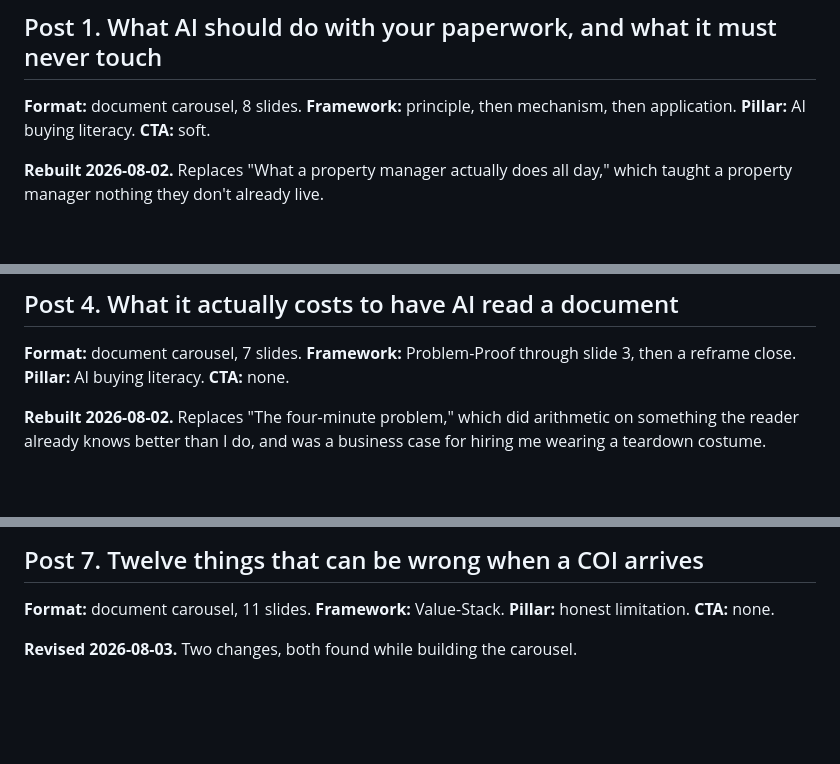
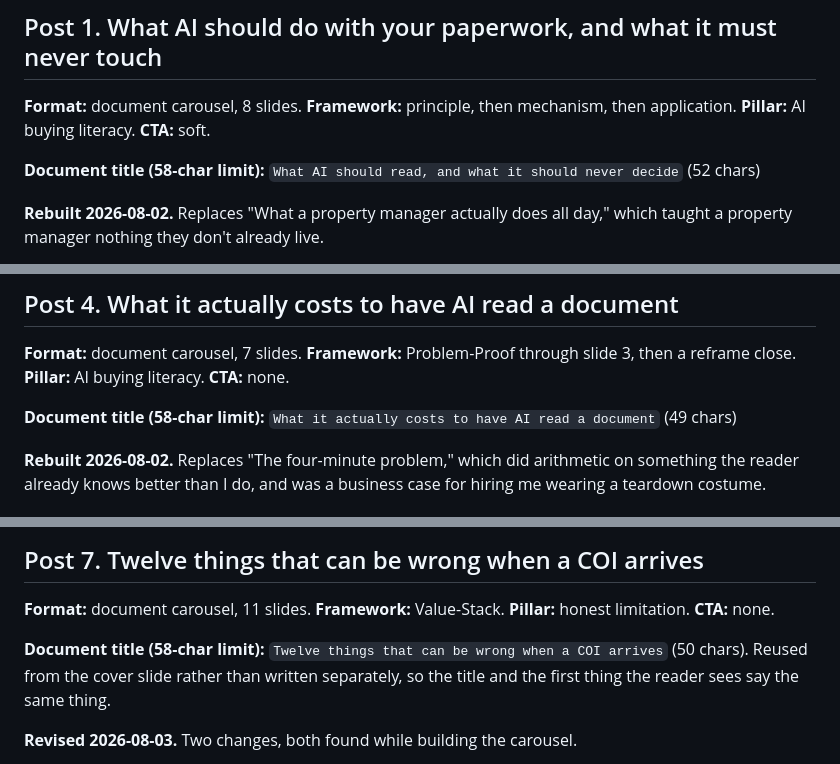
Before and after one commit to SambhavJain26/document-ocr-compliance-pipeline, a Markdown page: docs/linkedin-post-scripts.md, 3 parts joined by grey strips. GitHub-like rendering; blank space fills up the shorter version.

Commit message:
added document title to carousels in post scripts

```diff
--- a/docs/linkedin-post-scripts.md
+++ b/docs/linkedin-post-scripts.md
@@ -23,6 +23,8 @@ Every post below has been checked for: zero banned words (compliant, verified, c
 ## Post 1. What AI should do with your paperwork, and what it must never touch
 
 **Format:** document carousel, 8 slides. **Framework:** principle, then mechanism, then application. **Pillar:** AI buying literacy. **CTA:** soft.
+
+**Document title (58-char limit):** `What AI should read, and what it should never decide` (52 chars)
 
 **Rebuilt 2026-08-02.** Replaces "What a property manager actually does all day," which taught a property manager nothing they don't already live.
 
@@ -257,6 +259,8 @@ Timings are cumulative. Read at an unhurried pace, roughly 130 words per minute.
 
 **Format:** document carousel, 7 slides. **Framework:** Problem-Proof through slide 3, then a reframe close. **Pillar:** AI buying literacy. **CTA:** none.
 
+**Document title (58-char limit):** `What it actually costs to have AI read a document` (49 chars)
+
 **Rebuilt 2026-08-02.** Replaces "The four-minute problem," which did arithmetic on something the reader already knows better than I do, and was a business case for hiring me wearing a teardown costume.
 
 ### The post copy that sits above the document
@@ -345,6 +349,8 @@ The honest, defensible position if someone pushes in the comments: the model cos
 ## Post 7. Twelve things that can be wrong when a COI arrives
 
 **Format:** document carousel, 11 slides. **Framework:** Value-Stack. **Pillar:** honest limitation. **CTA:** none.
+
+**Document title (58-char limit):** `Twelve things that can be wrong when a COI arrives` (50 chars). Reused from the cover slide rather than written separately, so the title and the first thing the reader sees say the same thing.
 
 **Revised 2026-08-03.** Two changes, both found while building the carousel.
 
```
Also changed, not shown: other parts of docs/linkedin-post-scripts.md (+2 -0 lines).
